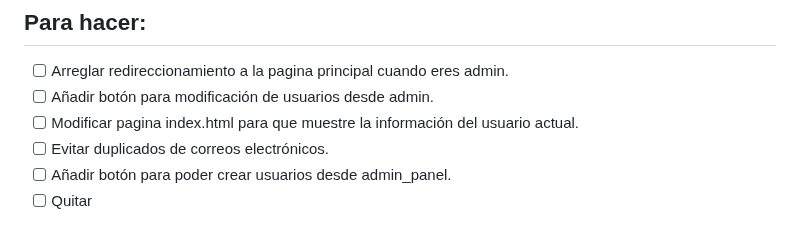
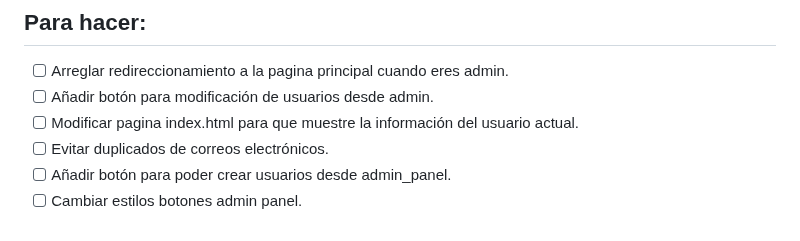
Before and after one commit to danielsm107/control-acceso-matriculas, a Markdown page: README.md, the part around the change. Drawn GitHub-style.

Commit message:
Cambiar README

```diff
--- a/README.md
+++ b/README.md
@@ -139,4 +139,4 @@ Para llevar a cabo este proyecto, se necesitará:
 - [ ] Modificar pagina index.html para que muestre la información del usuario actual.
 - [ ] Evitar duplicados de correos electrónicos.
 - [ ] Añadir botón para poder crear usuarios desde admin_panel.
-- [ ] Quitar
+- [ ] Cambiar estilos botones admin panel.
```
